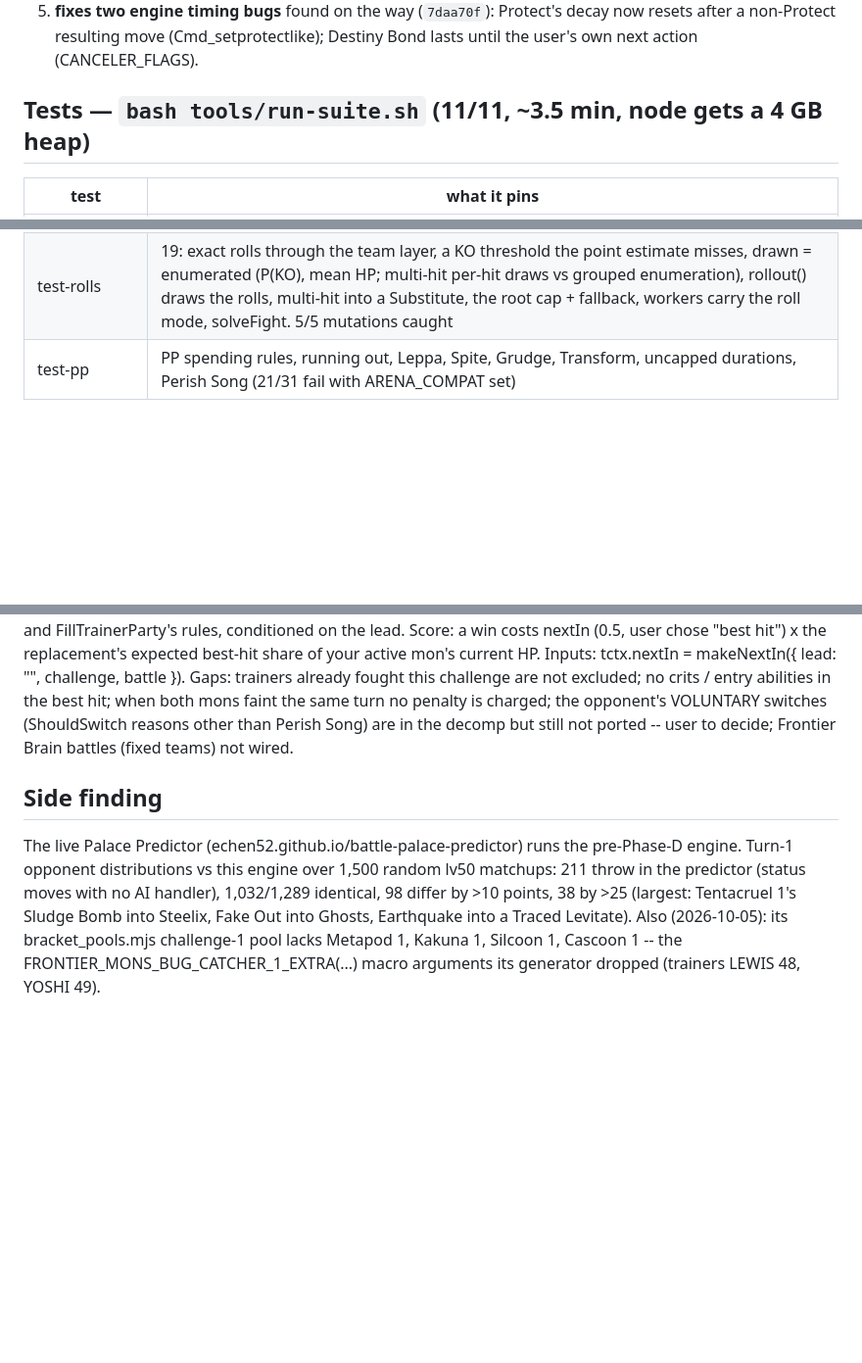
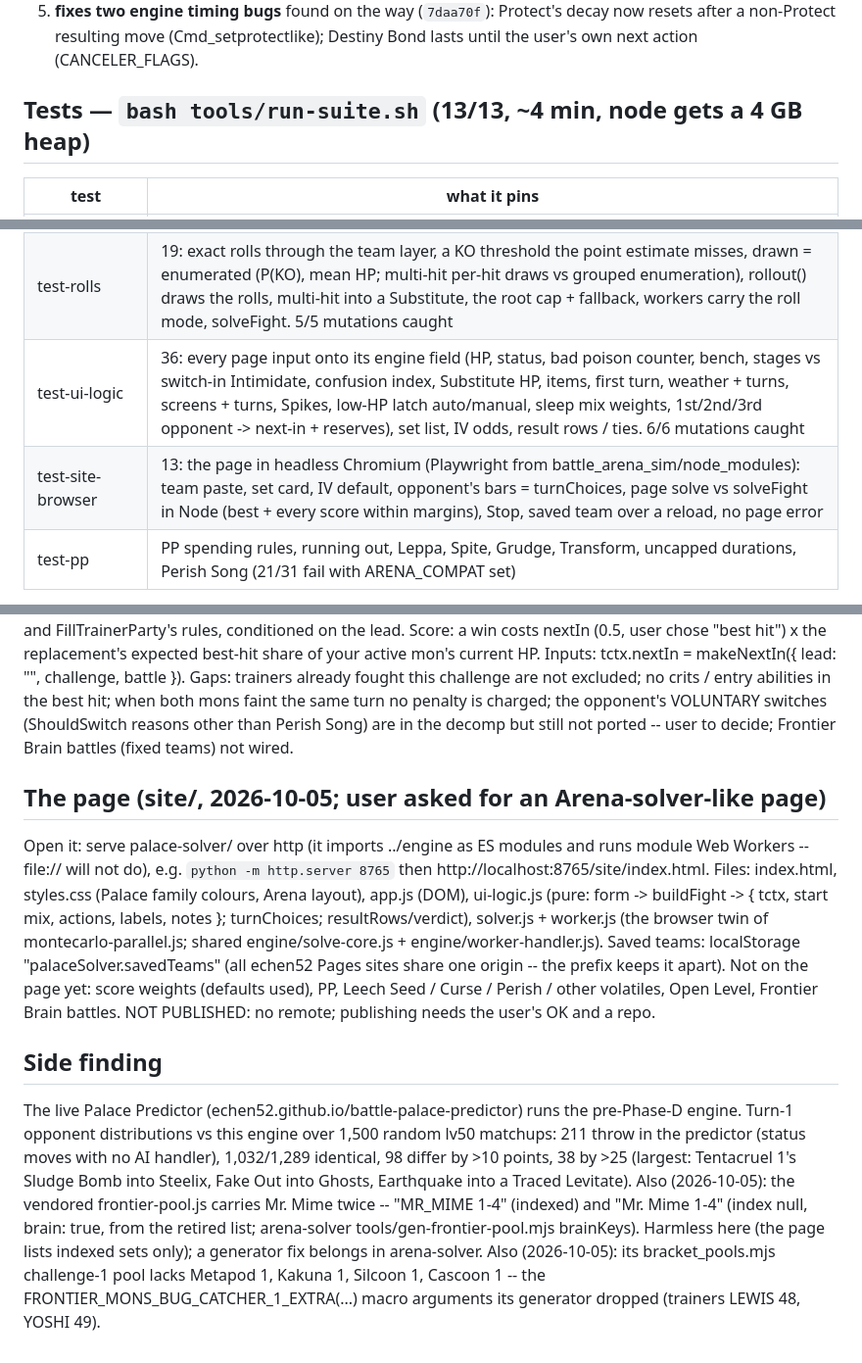
Before and after one commit to echen52/battle-palace-solver, a Markdown page: CLAUDE.md, 3 parts joined by grey strips. Shown at 98% size. GitHub-like rendering; blank space fills up the shorter version.

Commit message:
CLAUDE.md: the page, how to open it, what it lacks; Mr. Mime pool duplicate
Co-Authored-By: Claude Opus 5.5 (1M context) <noreply@anthropic.com>

```diff
--- a/CLAUDE.md
+++ b/CLAUDE.md
@@ -32,7 +32,7 @@ AI interpreter 3,872/3,873 ROM decisions). See `docs/PROVENANCE.md`. The fork:
    decay now resets after a non-Protect resulting move (Cmd_setprotectlike);
    Destiny Bond lasts until the user's own next action (CANCELER_FLAGS).
 
-## Tests — `bash tools/run-suite.sh` (11/11, ~3.5 min, node gets a 4 GB heap)
+## Tests — `bash tools/run-suite.sh` (13/13, ~4 min, node gets a 4 GB heap)
 
 | test | what it pins |
 |---|---|
@@ -46,6 +46,8 @@ AI interpreter 3,872/3,873 ROM decisions). See `docs/PROVENANCE.md`. The fork:
 | test-solve | 17: exact search vs an unmerged brute force at 2 turns (every lever, worn-down position incl. faints/replacements; real start), a rule-decided fight to completion (1% in permanent sand), the replacement rule (best not first), budget + frontier (finished + open = 1). 5/5 mutations caught. ~11 s |
 | test-montecarlo | 16: estimator algebra + Wilson margins + separation rule; MC vs exact P(KO/lose within 2 turns) within 3 sd; exact-only levers get no rollouts; a worker's batch equals the main thread's digit for digit (next-in live in it); parallel vs single-thread within margins. 6/6 mutations caught. ~45 s |
 | test-rolls | 19: exact rolls through the team layer, a KO threshold the point estimate misses, drawn = enumerated (P(KO), mean HP; multi-hit per-hit draws vs grouped enumeration), rollout() draws the rolls, multi-hit into a Substitute, the root cap + fallback, workers carry the roll mode, solveFight. 5/5 mutations caught |
+| test-ui-logic | 36: every page input onto its engine field (HP, status, bad poison counter, bench, stages vs switch-in Intimidate, confusion index, Substitute HP, items, first turn, weather + turns, screens + turns, Spikes, low-HP latch auto/manual, sleep mix weights, 1st/2nd/3rd opponent -> next-in + reserves), set list, IV odds, result rows / ties. 6/6 mutations caught |
+| test-site-browser | 13: the page in headless Chromium (Playwright from battle_arena_sim/node_modules): team paste, set card, IV default, opponent's bars = turnChoices, page solve vs solveFight in Node (best + every score within margins), Stop, saved team over a reload, no page error |
 | test-pp | PP spending rules, running out, Leppa, Spite, Grudge, Transform, uncapped durations, Perish Song (21/31 fail with ARENA_COMPAT set) |
 
 Workflow rule learned the hard way: **commit before any mutation check** —
@@ -153,6 +155,21 @@ penalty is charged; the opponent's VOLUNTARY switches (ShouldSwitch reasons
 other than Perish Song) are in the decomp but still not ported -- user to
 decide; Frontier Brain battles (fixed teams) not wired.
 
+## The page (site/, 2026-10-05; user asked for an Arena-solver-like page)
+
+Open it: serve palace-solver/ over http (it imports ../engine as ES modules
+and runs module Web Workers -- file:// will not do), e.g.
+`python -m http.server 8765` then http://localhost:8765/site/index.html.
+Files: index.html, styles.css (Palace family colours, Arena layout), app.js
+(DOM), ui-logic.js (pure: form -> buildFight -> { tctx, start mix, actions,
+labels, notes }; turnChoices; resultRows/verdict), solver.js + worker.js (the
+browser twin of montecarlo-parallel.js; shared engine/solve-core.js +
+engine/worker-handler.js). Saved teams: localStorage "palaceSolver.savedTeams"
+(all echen52 Pages sites share one origin -- the prefix keeps it apart).
+Not on the page yet: score weights (defaults used), PP, Leech Seed / Curse /
+Perish / other volatiles, Open Level, Frontier Brain battles.
+NOT PUBLISHED: no remote; publishing needs the user's OK and a repo.
+
 ## Side finding
 
 The live Palace Predictor (echen52.github.io/battle-palace-predictor) runs the
@@ -161,6 +178,11 @@ random lv50 matchups: 211 throw in the predictor (status moves with no AI
 handler), 1,032/1,289 identical, 98 differ by >10 points, 38 by >25 (largest:
 Tentacruel 1's Sludge Bomb into Steelix, Fake Out into Ghosts, Earthquake into
 a Traced Levitate).
+Also (2026-10-05): the vendored frontier-pool.js carries Mr. Mime twice --
+"MR_MIME 1-4" (indexed) and "Mr. Mime 1-4" (index null, brain: true, from the
+retired list; arena-solver tools/gen-frontier-pool.mjs brainKeys). Harmless
+here (the page lists indexed sets only); a generator fix belongs in
+arena-solver.
 Also (2026-10-05): its bracket_pools.mjs challenge-1 pool lacks Metapod 1,
 Kakuna 1, Silcoon 1, Cascoon 1 -- the FRONTIER_MONS_BUG_CATCHER_1_EXTRA(...)
 macro arguments its generator dropped (trainers LEWIS 48, YOSHI 49).
```
